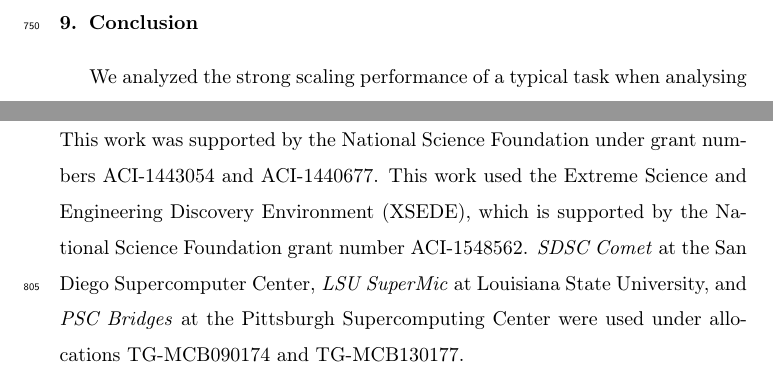
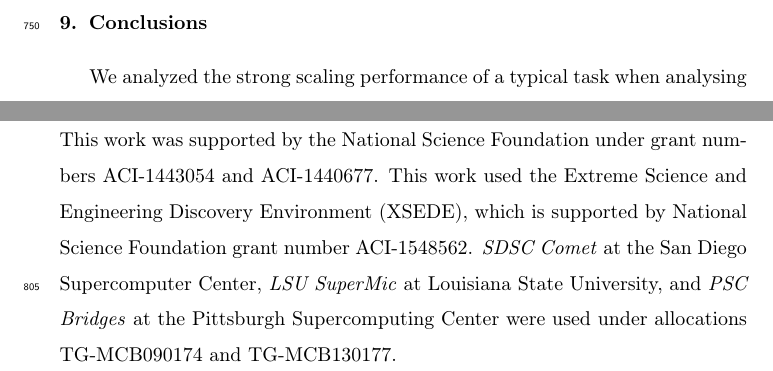
Before and after one commit to hpcanalytics/paper-hpc-py-parallel-mdanalysis, a LaTeX paper (main.tex): two parts of pages 38 and 39 of 47, joined at a grey line, cut at the place of the change. Compiled offline with pdfLaTeX.

Commit message:
minor fixes in main

```diff
--- a/main.tex
+++ b/main.tex
@@ -110,7 +110,7 @@ Python\sep MPI\sep HPC\sep MDAnalysis\sep Global Array\sep MPI I/O\sep HDF5\sep
 \section{Guidelines for Improving Parallel Trajectory Analysis Performance}
 \input{guideline.tex}
 
-\section{Conclusion}
+\section{Conclusions}
 \input{conclusion.tex}
 
 
@@ -120,7 +120,7 @@ Python\sep MPI\sep HPC\sep MDAnalysis\sep Global Array\sep MPI I/O\sep HDF5\sep
 
 We are grateful to Sarp Oral for insightful comments on this manuscript.
 This work was supported by the National Science Foundation under grant numbers ACI-1443054 and ACI-1440677.
-This work used the Extreme Science and Engineering Discovery Environment (XSEDE), which is supported by the National Science Foundation grant number ACI-1548562.
+This work used the Extreme Science and Engineering Discovery Environment (XSEDE), which is supported by National Science Foundation grant number ACI-1548562.
 \emph{SDSC Comet} at the San Diego Supercomputer Center, \emph{LSU SuperMic} at Louisiana State University, and \emph{PSC Bridges} at the Pittsburgh Supercomputing Center were used under allocations TG-MCB090174 and TG-MCB130177.
 
 \section*{References}
```
